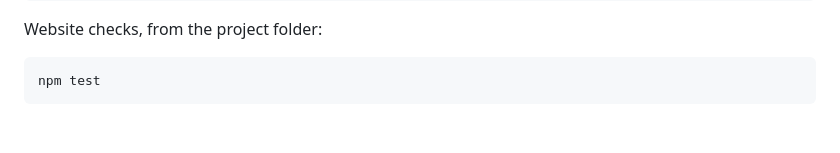
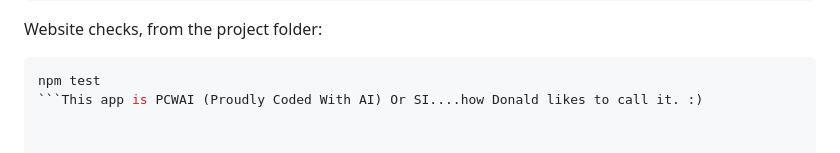
Before and after one commit to malebuffy/AndroidAutoMaker, a Markdown page: README.md, the part around the change. GitHub-like rendering.

````diff
--- a/README.md
+++ b/README.md
@@ -117,4 +117,4 @@ Website checks, from the project folder:
 
 ```powershell
 npm test
-```
+```This app is PCWAI (Proudly Coded With AI) Or SI....how Donald likes to call it. :)
````
